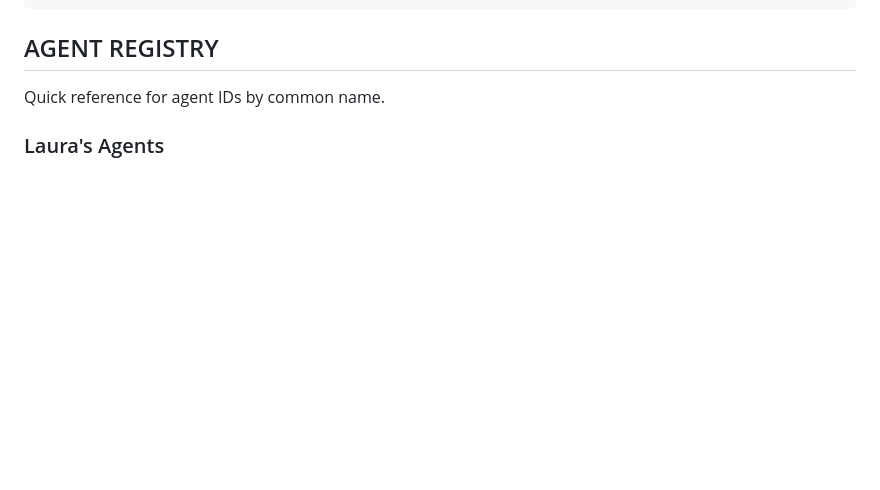
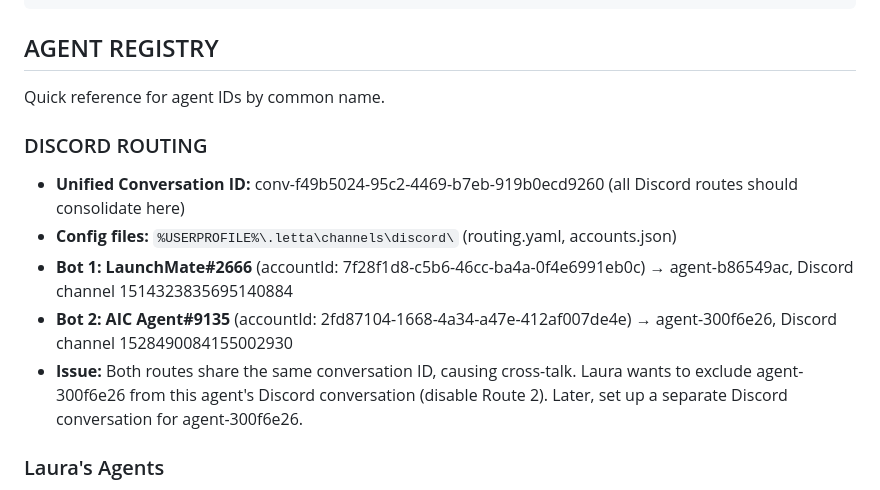
Before and after one commit to golaunchmate/memories, a Markdown page: system/agent_registry.md, the part around the change. Rendered like a GitHub page; blank space fills up the shorter version.

Commit message:
feat(reflection): add Discord routing config to agent_registry 🔮
Added Discord routing section to agent_registry.md with unified conversation ID, bot accounts, route details, and the pending task to exclude agent-300f6e26. Could not update agent_info.md (read_only flag blocks modification).

Generated-By: Letta Code
Agent-ID: agent-62560c7f-a6d7-4da0-a735-2fdec867893b
Parent-Agent-ID: agent-b86549ac-4995-4d37-ad0d-c3119a3a093a

```diff
--- a/system/agent_registry.md
+++ b/system/agent_registry.md
@@ -4,6 +4,13 @@ description: Registry of agent IDs mapped to common names and purposes. Quick lo
 ---
 ## AGENT REGISTRY
 Quick reference for agent IDs by common name.
+
+### DISCORD ROUTING
+- **Unified Conversation ID:** conv-f49b5024-95c2-4469-b7eb-919b0ecd9260 (all Discord routes should consolidate here)
+- **Config files:** `%USERPROFILE%\.letta\channels\discord\` (routing.yaml, accounts.json)
+- **Bot 1: LaunchMate#2666** (accountId: 7f28f1d8-c5b6-46cc-ba4a-0f4e6991eb0c) → agent-b86549ac, Discord channel 1514323835695140884
+- **Bot 2: AIC Agent#9135** (accountId: 2fd87104-1668-4a34-a47e-412af007de4e) → agent-300f6e26, Discord channel 1528490084155002930
+- **Issue:** Both routes share the same conversation ID, causing cross-talk. Laura wants to exclude agent-300f6e26 from this agent's Discord conversation (disable Route 2). Later, set up a separate Discord conversation for agent-300f6e26.
 
 ### Laura's Agents
 - **Drop Agent (Laura)**: agent-82720585-edcc-4c31-b558-68fe3183b1e7
```
